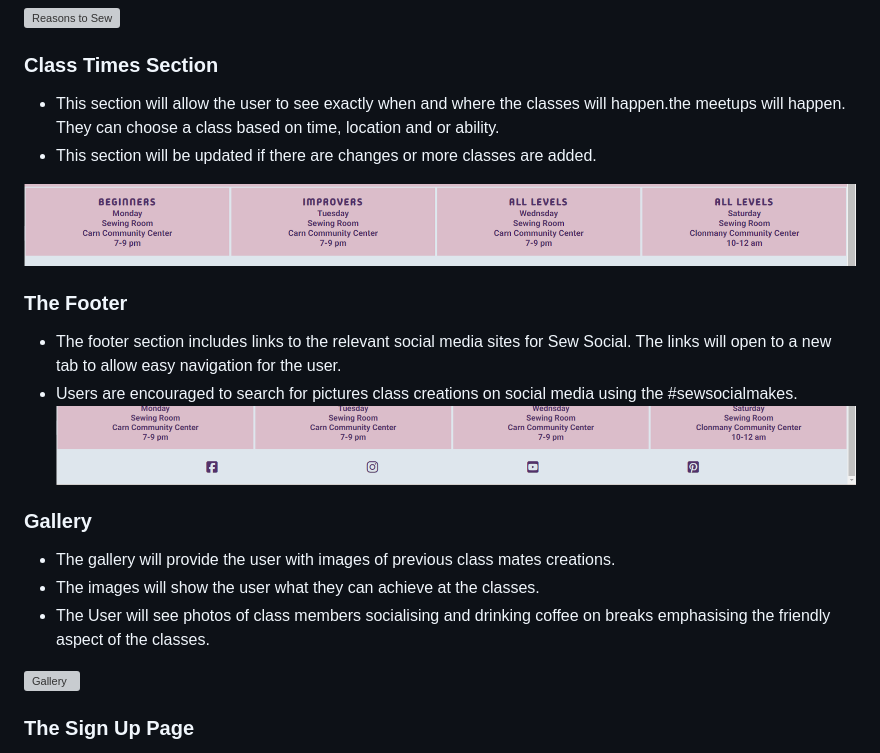
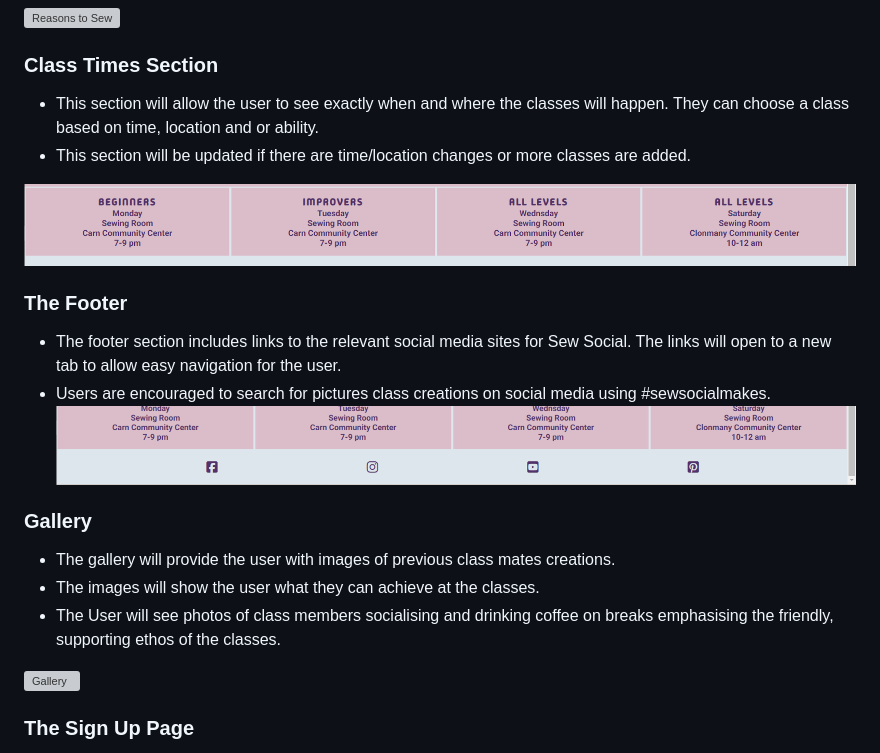
Before and after one commit to frysop/sewsocial, a Markdown page: README.md, the part around the change printed below. GitHub-like rendering; grey boxes are pictures that could not be loaded.

```diff
--- a/README.md
+++ b/README.md
@@ -55,22 +55,22 @@ link to the live site here:https://github.com/frysop/sewsocial
 ### Class Times Section
 
 
-- This section will allow the user to see exactly when and where the classes will happen.the meetups will happen. They can choose a class based on time, location and or ability.
-- This section will be updated if there are changes or more classes are added.
+- This section will allow the user to see exactly when and where the classes will happen. They can choose a class based on time, location and or ability.
+- This section will be updated if there are time/location changes or more classes are added.
 
 ![Class times/location](/assets/media/classtimes.png)
 
 ### The Footer
 
   - The footer section includes links to the relevant social media sites for Sew Social. The links will open to a new tab to allow easy navigation for the user.
-  - Users are encouraged to search for pictures class creations on social media using the #sewsocialmakes.
+  - Users are encouraged to search for pictures class creations on social media using #sewsocialmakes.
   ![Footer](/assets/media/footer.png)
 
 ### Gallery
 
   - The gallery will provide the user with images of previous class mates creations.
   - The  images will show the user what they can achieve at the classes.
-  - The User will see photos of class members socialising and drinking coffee on breaks emphasising the friendly aspect of the classes.
+  - The User will see photos of class members socialising and drinking coffee on breaks emphasising the friendly, supporting ethos of the classes.
 
 ![Gallery](/assets/media/gallery.png)
 
```
Also changed, not shown: other parts of README.md (+12 -11 lines).
